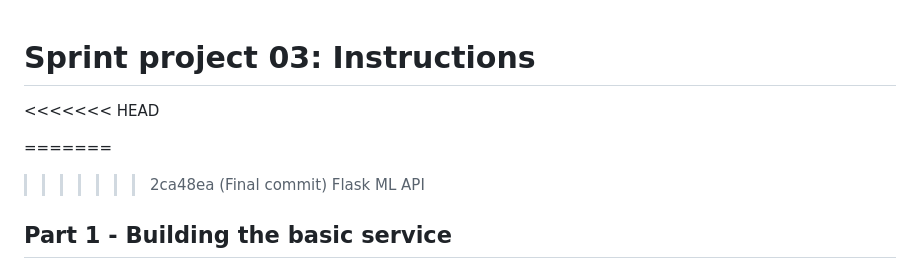
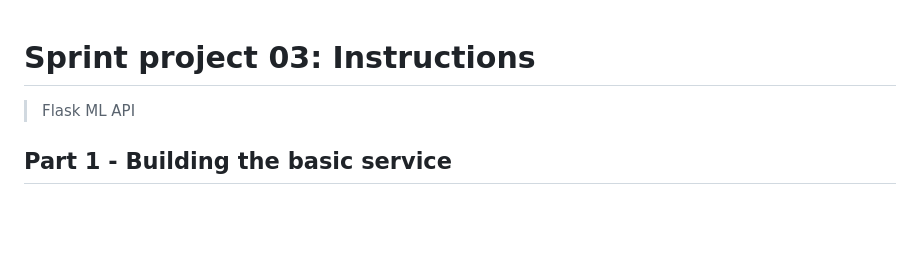
Before and after one commit to JulioReynaS/SprintProject03, a Markdown page: ASSIGNMENT.md, the part around the change. Drawn GitHub-style; blank space fills up the shorter version.

```diff
--- a/ASSIGNMENT.md
+++ b/ASSIGNMENT.md
@@ -1,8 +1,4 @@
 # Sprint project 03: Instructions
-<<<<<<< HEAD
-
-=======
->>>>>>> 2ca48ea (Final commit)
 > Flask ML API
 
 ## Part 1 - Building the basic service
```
